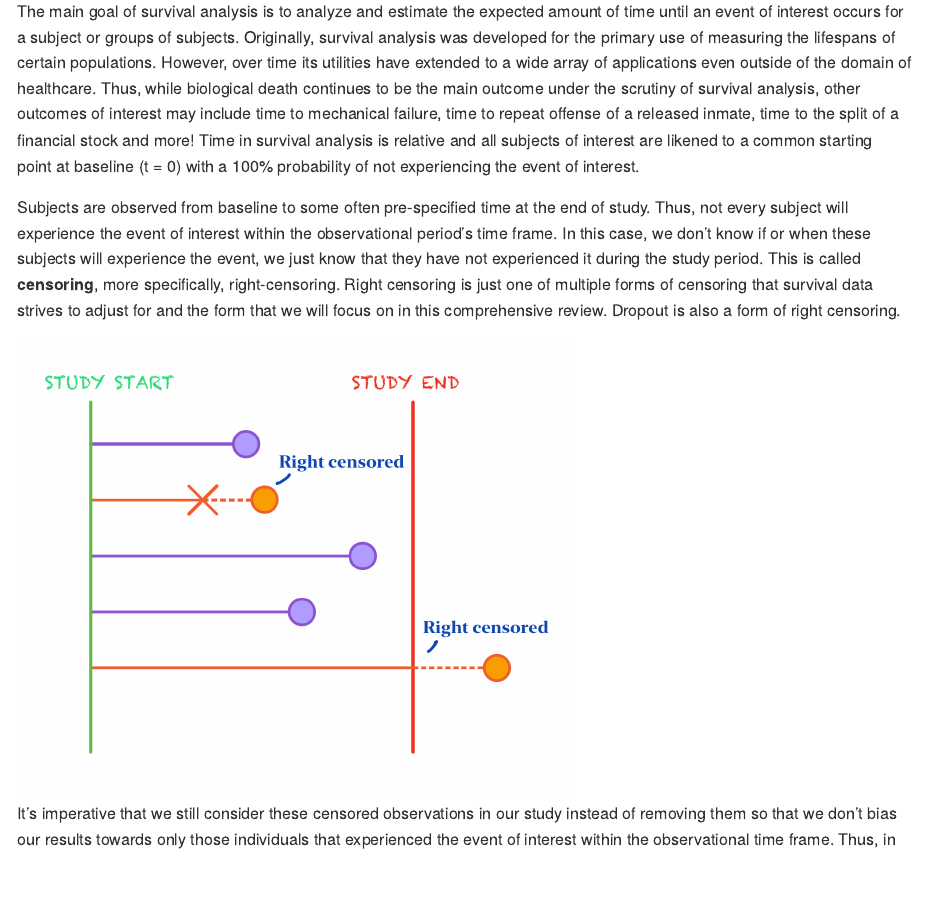
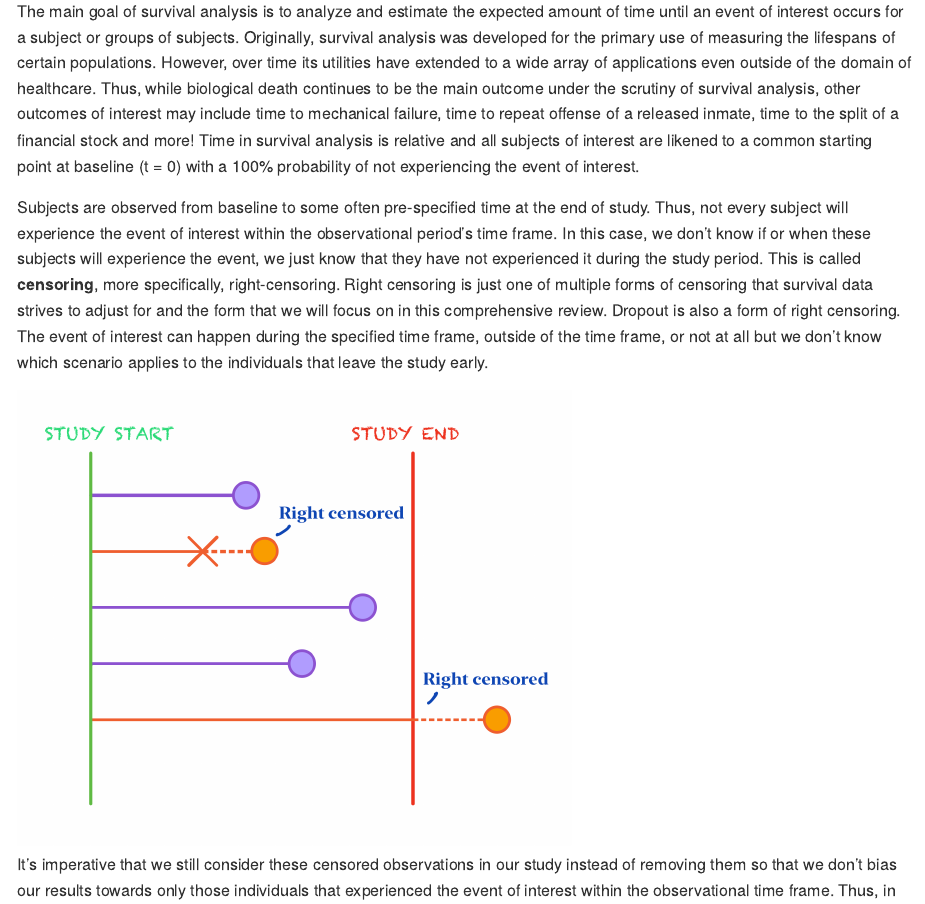
Before and after one commit to opleary/PHP2650Project, an R Markdown document (index.Rmd): the page in a window 1100 px wide, from 270 px down. The pictures show the output file index.md that the author committed with the source, drawn offline in the style of GitHub.

Commit message:
adding more on dropout

```diff
--- a/index.Rmd
+++ b/index.Rmd
@@ -31,7 +31,7 @@ library(tidyr)
 
 The main goal of survival analysis is to analyze and estimate the expected amount of time until an event of interest occurs for a subject or groups of subjects. Originally, survival analysis was developed for the primary use of measuring the lifespans of certain populations. However, over time its utilities have extended to a wide array of applications even outside of the domain of healthcare. Thus, while biological death continues to be the main outcome under the scrutiny of survival analysis, other outcomes of interest may include time to mechanical failure, time to repeat offense of a released inmate, time to the split of a financial stock and more! Time in survival analysis is relative and all subjects of interest are likened to a common starting point at baseline (t = 0) with a 100% probability of not experiencing the event of interest.
 
-Subjects are observed from baseline to some often pre-specified time at the end of study. Thus, not every subject will experience the event of interest within the observational period's time frame. In this case, we don't know if or when these subjects will experience the event, we just know that they have not experienced it during the study period. This is called **censoring**, more specifically, right-censoring. Right censoring is just one of multiple forms of censoring that survival data strives to adjust for and the form that we will focus on in this comprehensive review. Dropout is also a form of right censoring.
+Subjects are observed from baseline to some often pre-specified time at the end of study. Thus, not every subject will experience the event of interest within the observational period's time frame. In this case, we don't know if or when these subjects will experience the event, we just know that they have not experienced it during the study period. This is called **censoring**, more specifically, right-censoring. Right censoring is just one of multiple forms of censoring that survival data strives to adjust for and the form that we will focus on in this comprehensive review. Dropout is also a form of right censoring. The event of interest can happen during the specified time frame, outside of the time frame, or not at all but we don't know which scenario applies to the individuals that leave the study early.
 
 ![](img/right_cens_img.png){width="551"}
 
```
Also changed, not shown: index.md.
